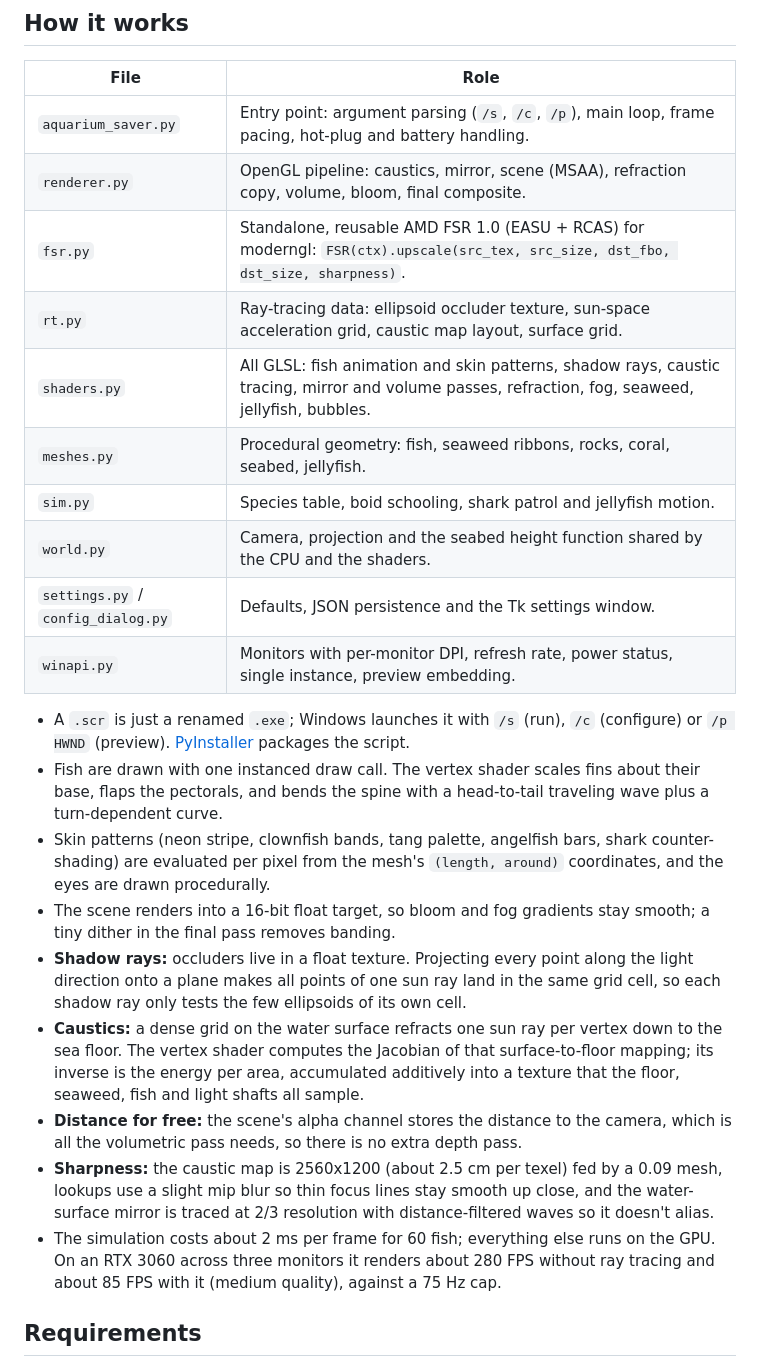
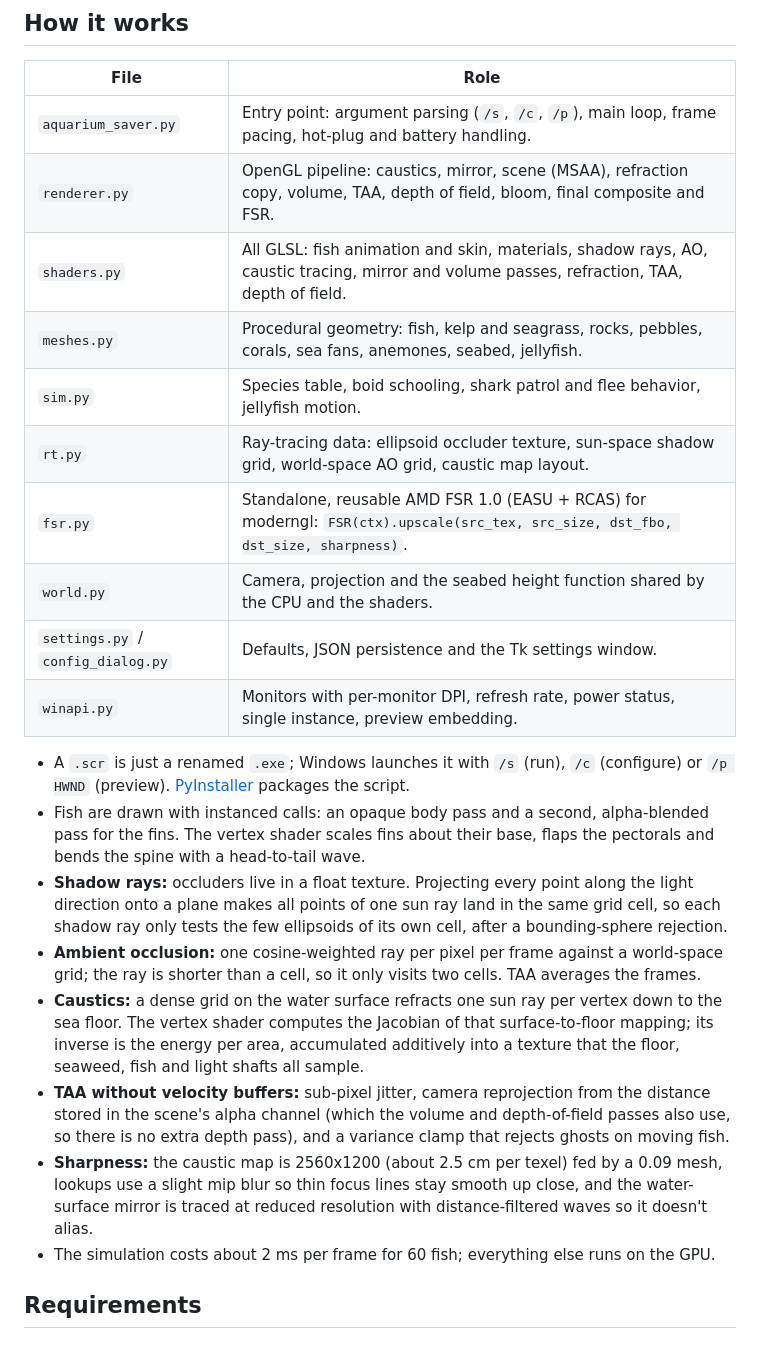
Before and after one commit to madkoding/aquarium-screensaver, a Markdown page: README.md, the part around one of its changes. GitHub-like rendering.

```diff
--- a/README.md
+++ b/README.md
@@ -96,25 +122,24 @@ Example: `python aquarium_saver.py /s --seconds 6 --at 25 --shot capture.png`
 | File | Role |
 |---|---|
 | `aquarium_saver.py` | Entry point: argument parsing (`/s`, `/c`, `/p`), main loop, frame pacing, hot-plug and battery handling. |
-| `renderer.py` | OpenGL pipeline: caustics, mirror, scene (MSAA), refraction copy, volume, bloom, final composite. |
+| `renderer.py` | OpenGL pipeline: caustics, mirror, scene (MSAA), refraction copy, volume, TAA, depth of field, bloom, final composite and FSR. |
+| `shaders.py` | All GLSL: fish animation and skin, materials, shadow rays, AO, caustic tracing, mirror and volume passes, refraction, TAA, depth of field. |
+| `meshes.py` | Procedural geometry: fish, kelp and seagrass, rocks, pebbles, corals, sea fans, anemones, seabed, jellyfish. |
+| `sim.py` | Species table, boid schooling, shark patrol and flee behavior, jellyfish motion. |
+| `rt.py` | Ray-tracing data: ellipsoid occluder texture, sun-space shadow grid, world-space AO grid, caustic map layout. |
 | `fsr.py` | Standalone, reusable AMD FSR 1.0 (EASU + RCAS) for moderngl: `FSR(ctx).upscale(src_tex, src_size, dst_fbo, dst_size, sharpness)`. |
-| `rt.py` | Ray-tracing data: ellipsoid occluder texture, sun-space acceleration grid, caustic map layout, surface grid. |
-| `shaders.py` | All GLSL: fish animation and skin patterns, shadow rays, caustic tracing, mirror and volume passes, refraction, fog, seaweed, jellyfish, bubbles. |
-| `meshes.py` | Procedural geometry: fish, seaweed ribbons, rocks, coral, seabed, jellyfish. |
-| `sim.py` | Species table, boid schooling, shark patrol and jellyfish motion. |
 | `world.py` | Camera, projection and the seabed height function shared by the CPU and the shaders. |
 | `settings.py` / `config_dialog.py` | Defaults, JSON persistence and the Tk settings window. |
 | `winapi.py` | Monitors with per-monitor DPI, refresh rate, power status, single instance, preview embedding. |
 
 - A `.scr` is just a renamed `.exe`; Windows launches it with `/s` (run), `/c` (configure) or `/p HWND` (preview). [PyInstaller](https://pyinstaller.org) packages the script.
-- Fish are drawn with one instanced draw call. The vertex shader scales fins about their base, flaps the pectorals, and bends the spine with a head-to-tail traveling wave plus a turn-dependent curve.
-- Skin patterns (neon stripe, clownfish bands, tang palette, angelfish bars, shark counter-shading) are evaluated per pixel from the mesh's `(length, around)` coordinates, and the eyes are drawn procedurally.
-- The scene renders into a 16-bit float target, so bloom and fog gradients stay smooth; a tiny dither in the final pass removes banding.
-- **Shadow rays:** occluders live in a float texture. Projecting every point along the light direction onto a plane makes all points of one sun ray land in the same grid cell, so each shadow ray only tests the few ellipsoids of its own cell.
+- Fish are drawn with instanced calls: an opaque body pass and a second, alpha-blended pass for the fins. The vertex shader scales fins about their base, flaps the pectorals and bends the spine with a head-to-tail wave.
+- **Shadow rays:** occluders live in a float texture. Projecting every point along the light direction onto a plane makes all points of one sun ray land in the same grid cell, so each shadow ray only tests the few ellipsoids of its own cell, after a bounding-sphere rejection.
+- **Ambient occlusion:** one cosine-weighted ray per pixel per frame against a world-space grid; the ray is shorter than a cell, so it only visits two cells. TAA averages the frames.
 - **Caustics:** a dense grid on the water surface refracts one sun ray per vertex down to the sea floor. The vertex shader computes the Jacobian of that surface-to-floor mapping; its inverse is the energy per area, accumulated additively into a texture that the floor, seaweed, fish and light shafts all sample.
-- **Distance for free:** the scene's alpha channel stores the distance to the camera, which is all the volumetric pass needs, so there is no extra depth pass.
-- **Sharpness:** the caustic map is 2560x1200 (about 2.5 cm per texel) fed by a 0.09 mesh, lookups use a slight mip blur so thin focus lines stay smooth up close, and the water-surface mirror is traced at 2/3 resolution with distance-filtered waves so it doesn't alias.
-- The simulation costs about 2 ms per frame for 60 fish; everything else runs on the GPU. On an RTX 3060 across three monitors it renders about 280 FPS without ray tracing and about 85 FPS with it (medium quality), against a 75 Hz cap.
+- **TAA without velocity buffers:** sub-pixel jitter, camera reprojection from the distance stored in the scene's alpha channel (which the volume and depth-of-field passes also use, so there is no extra depth pass), and a variance clamp that rejects ghosts on moving fish.
+- **Sharpness:** the caustic map is 2560x1200 (about 2.5 cm per texel) fed by a 0.09 mesh, lookups use a slight mip blur so thin focus lines stay smooth up close, and the water-surface mirror is traced at reduced resolution with distance-filtered waves so it doesn't alias.
+- The simulation costs about 2 ms per frame for 60 fish; everything else runs on the GPU.
 
 ## Requirements
 
```
Also changed, not shown: other parts of README.md (+51 -25 lines), docs/mirror.png, 10 other files.
